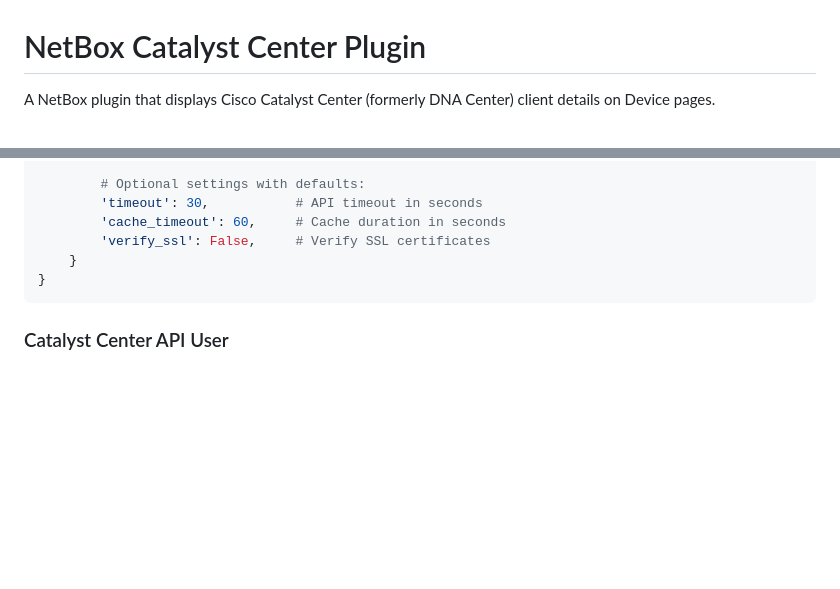
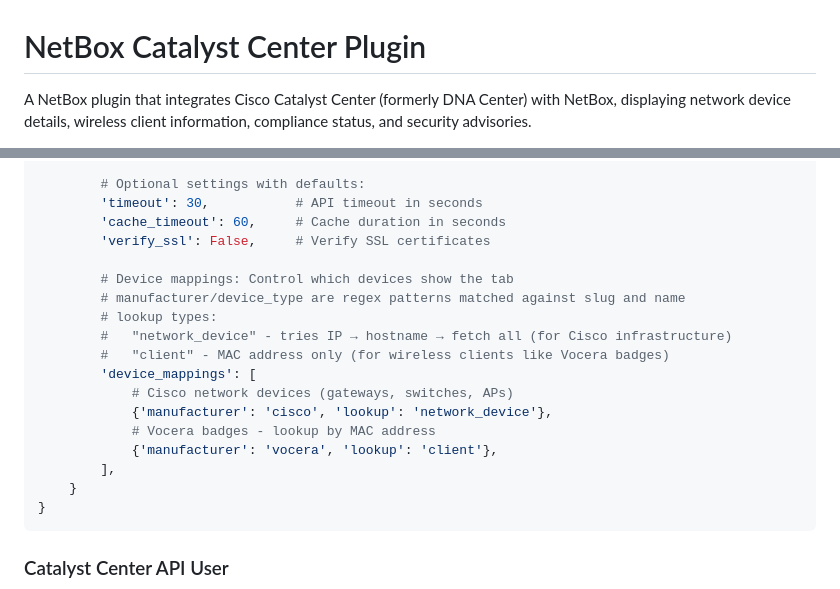
Before and after one commit to sieteunoseis/netbox-catalyst-center, a Markdown page: README.md, 2 parts joined by grey strips. Drawn GitHub-style; blank space fills up the shorter version.

````diff
--- a/README.md
+++ b/README.md
@@ -1,6 +1,6 @@
 # NetBox Catalyst Center Plugin
 
-A NetBox plugin that displays Cisco Catalyst Center (formerly DNA Center) client details on Device pages.
+A NetBox plugin that integrates Cisco Catalyst Center (formerly DNA Center) with NetBox, displaying network device details, wireless client information, compliance status, and security advisories.
 
 ![NetBox Version](https://img.shields.io/badge/NetBox-4.0+-blue)
 ![Python Version](https://img.shields.io/badge/Python-3.10+-green)
@@ -82,6 +99,18 @@ PLUGINS_CONFIG = {
         'timeout': 30,           # API timeout in seconds
         'cache_timeout': 60,     # Cache duration in seconds
         'verify_ssl': False,     # Verify SSL certificates
+
+        # Device mappings: Control which devices show the tab
+        # manufacturer/device_type are regex patterns matched against slug and name
+        # lookup types:
+        #   "network_device" - tries IP → hostname → fetch all (for Cisco infrastructure)
+        #   "client" - MAC address only (for wireless clients like Vocera badges)
+        'device_mappings': [
+            # Cisco network devices (gateways, switches, APs)
+            {'manufacturer': 'cisco', 'lookup': 'network_device'},
+            # Vocera badges - lookup by MAC address
+            {'manufacturer': 'vocera', 'lookup': 'client'},
+        ],
     }
 }
 ```
````
Also changed, not shown: other parts of README.md (+19 -2 lines), screenshots/netbox-catalyst-center-settings.png (added), screenshots/netbox-catalyst-center.png (added), 3 other files.
